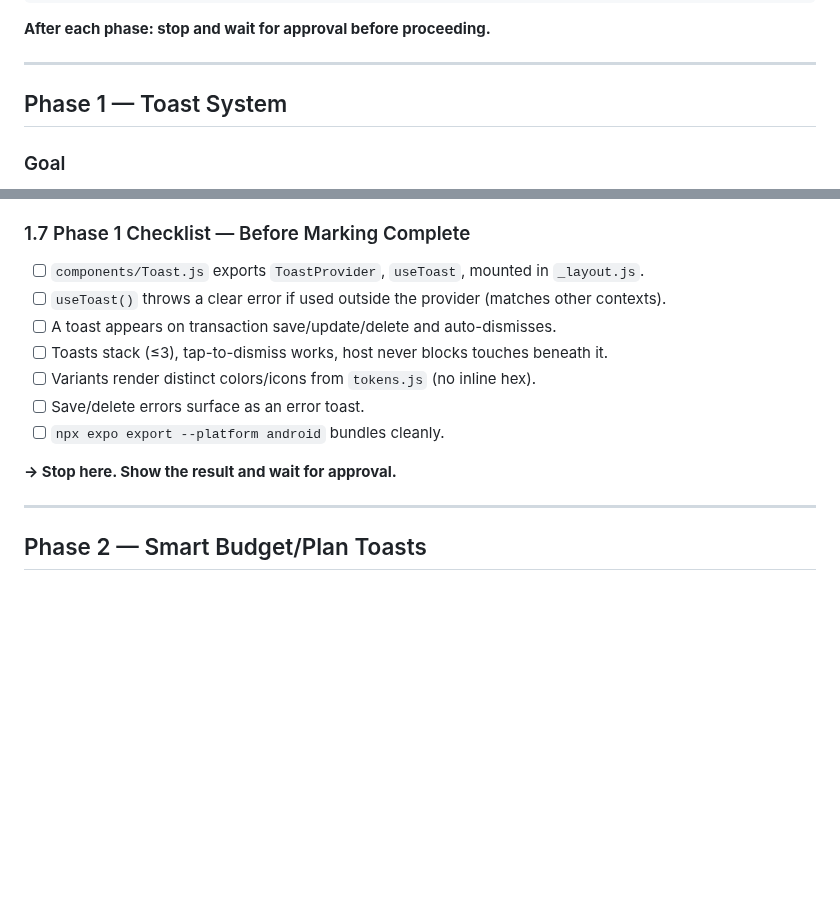
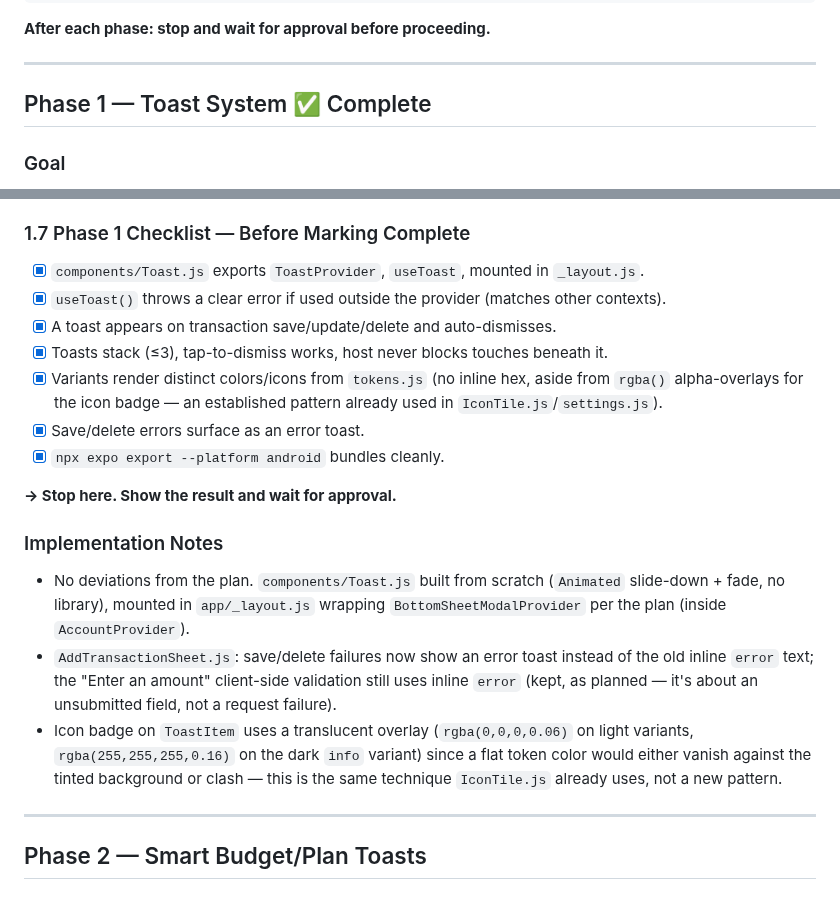
Before and after one commit to Shanks026/flo-expense-tracker-jul26, a Markdown page: .claude/features/04-notifications-and-recurring-bills.md, 2 parts joined by grey strips. GitHub-like rendering; blank space fills up the shorter version.

Commit message:
Mark Phase 1 (toast system) complete in feature doc
Co-Authored-By: Claude Opus 4.8 <noreply@anthropic.com>

```diff
--- a/.claude/features/04-notifications-and-recurring-bills.md
+++ b/.claude/features/04-notifications-and-recurring-bills.md
@@ -75,7 +75,7 @@ Phase 6 — Bell notification center
 
 ---
 
-## Phase 1 — Toast System
+## Phase 1 — Toast System ✅ Complete
 
 ### Goal
 The app gains a transient, auto-dismissing banner ("toast") that any screen or
@@ -169,15 +169,28 @@ components/
 - No OS notifications, no persistence, no bell inbox.
 
 ### 1.7 Phase 1 Checklist — Before Marking Complete
-- [ ] `components/Toast.js` exports `ToastProvider`, `useToast`, mounted in `_layout.js`.
-- [ ] `useToast()` throws a clear error if used outside the provider (matches other contexts).
-- [ ] A toast appears on transaction save/update/delete and auto-dismisses.
-- [ ] Toasts stack (≤3), tap-to-dismiss works, host never blocks touches beneath it.
-- [ ] Variants render distinct colors/icons from `tokens.js` (no inline hex).
-- [ ] Save/delete errors surface as an error toast.
-- [ ] `npx expo export --platform android` bundles cleanly.
+- [x] `components/Toast.js` exports `ToastProvider`, `useToast`, mounted in `_layout.js`.
+- [x] `useToast()` throws a clear error if used outside the provider (matches other contexts).
+- [x] A toast appears on transaction save/update/delete and auto-dismisses.
+- [x] Toasts stack (≤3), tap-to-dismiss works, host never blocks touches beneath it.
+- [x] Variants render distinct colors/icons from `tokens.js` (no inline hex, aside from `rgba()` alpha-overlays for the icon badge — an established pattern already used in `IconTile.js`/`settings.js`).
+- [x] Save/delete errors surface as an error toast.
+- [x] `npx expo export --platform android` bundles cleanly.
 
 **→ Stop here. Show the result and wait for approval.**
+
+### Implementation Notes
+- No deviations from the plan. `components/Toast.js` built from scratch
+  (`Animated` slide-down + fade, no library), mounted in `app/_layout.js`
+  wrapping `BottomSheetModalProvider` per the plan (inside `AccountProvider`).
+- `AddTransactionSheet.js`: save/delete failures now show an error toast
+  instead of the old inline `error` text; the "Enter an amount" client-side
+  validation still uses inline `error` (kept, as planned — it's about an
+  unsubmitted field, not a request failure).
+- Icon badge on `ToastItem` uses a translucent overlay (`rgba(0,0,0,0.06)` on
+  light variants, `rgba(255,255,255,0.16)` on the dark `info` variant) since a
+  flat token color would either vanish against the tinted background or clash
+  — this is the same technique `IconTile.js` already uses, not a new pattern.
 
 ---
 
```
